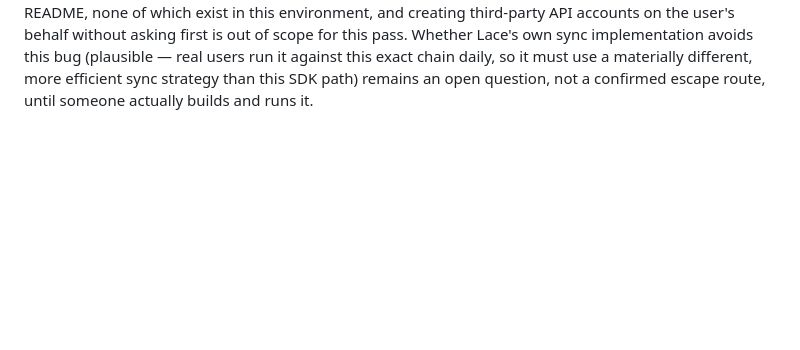
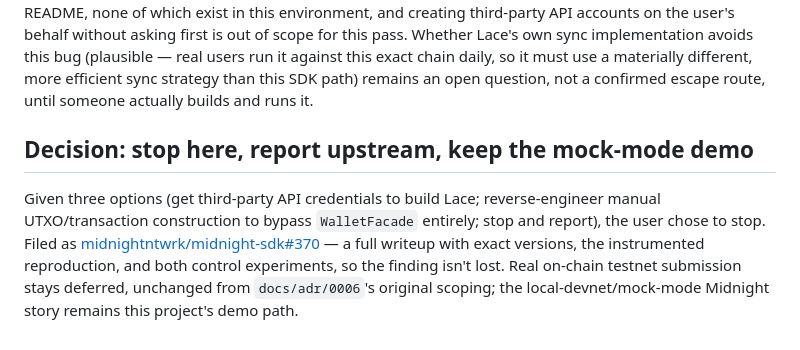
Before and after one commit to hatif03/midnight-pool, a Markdown page: docs/adr/0011-real-testnet-submission-attempt.md, the part around the change. Rendered like a GitHub page; blank space fills up the shorter version.

Commit message:
docs(midnight): file the wallet-sync leak upstream, close out ADR-0011

```diff
--- a/docs/adr/0011-real-testnet-submission-attempt.md
+++ b/docs/adr/0011-real-testnet-submission-attempt.md
@@ -133,3 +133,14 @@ Lace's own sync implementation avoids this bug (plausible — real users run it
 chain daily, so it must use a materially different, more efficient sync strategy than this SDK
 path) remains an open question, not a confirmed escape route, until someone actually builds and
 runs it.
+
+## Decision: stop here, report upstream, keep the mock-mode demo
+
+Given three options (get third-party API credentials to build Lace; reverse-engineer manual
+UTXO/transaction construction to bypass `WalletFacade` entirely; stop and report), the user chose
+to stop. Filed as
+[midnightntwrk/midnight-sdk#370](https://github.com/midnightntwrk/midnight-sdk/issues/370) — a
+full writeup with exact versions, the instrumented reproduction, and both control experiments, so
+the finding isn't lost. Real on-chain testnet submission stays deferred, unchanged from
+`docs/adr/0006`'s original scoping; the local-devnet/mock-mode Midnight story remains this
+project's demo path.
```
